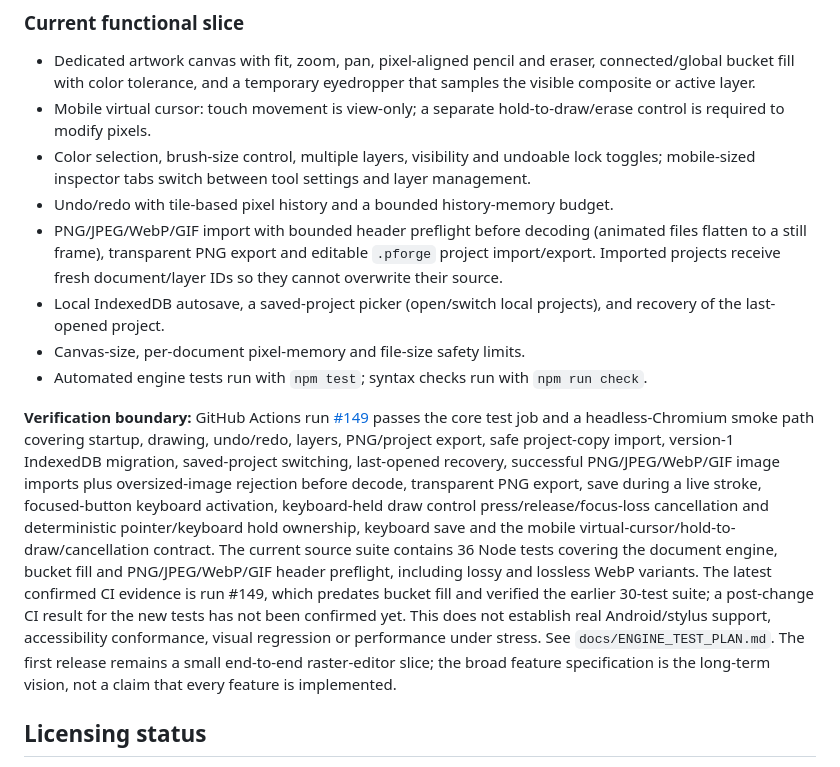
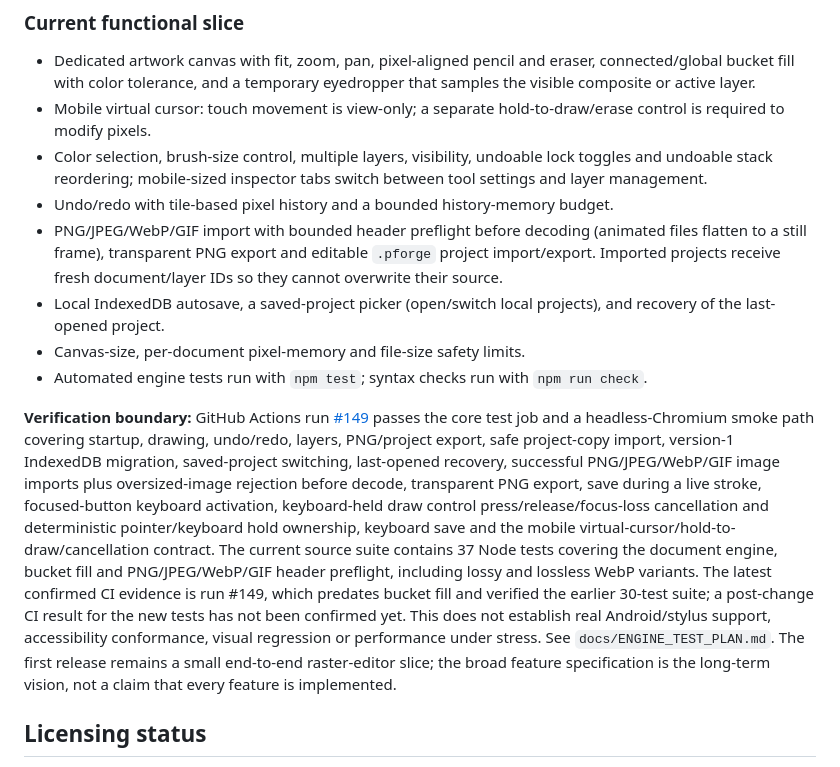
Before and after one commit to gavilandavid89-pixel/PixelForge-Ai, a Markdown page: README.md, the part around the change. Rendered like a GitHub page.

Commit message:
Document integrated layer stacking and mobile editing workflow

```diff
--- a/README.md
+++ b/README.md
@@ -50,14 +50,14 @@ Use these labels consistently:
 
 - Dedicated artwork canvas with fit, zoom, pan, pixel-aligned pencil and eraser, connected/global bucket fill with color tolerance, and a temporary eyedropper that samples the visible composite or active layer.
 - Mobile virtual cursor: touch movement is view-only; a separate hold-to-draw/erase control is required to modify pixels.
-- Color selection, brush-size control, multiple layers, visibility and undoable lock toggles; mobile-sized inspector tabs switch between tool settings and layer management.
+- Color selection, brush-size control, multiple layers, visibility, undoable lock toggles and undoable stack reordering; mobile-sized inspector tabs switch between tool settings and layer management.
 - Undo/redo with tile-based pixel history and a bounded history-memory budget.
 - PNG/JPEG/WebP/GIF import with bounded header preflight before decoding (animated files flatten to a still frame), transparent PNG export and editable `.pforge` project import/export. Imported projects receive fresh document/layer IDs so they cannot overwrite their source.
 - Local IndexedDB autosave, a saved-project picker (open/switch local projects), and recovery of the last-opened project.
 - Canvas-size, per-document pixel-memory and file-size safety limits.
 - Automated engine tests run with `npm test`; syntax checks run with `npm run check`.
 
-**Verification boundary:** GitHub Actions run [#149](https://github.com/gavilandavid89-pixel/PixelForge-Ai/actions/runs/40042218676) passes the core test job and a headless-Chromium smoke path covering startup, drawing, undo/redo, layers, PNG/project export, safe project-copy import, version-1 IndexedDB migration, saved-project switching, last-opened recovery, successful PNG/JPEG/WebP/GIF image imports plus oversized-image rejection before decode, transparent PNG export, save during a live stroke, focused-button keyboard activation, keyboard-held draw control press/release/focus-loss cancellation and deterministic pointer/keyboard hold ownership, keyboard save and the mobile virtual-cursor/hold-to-draw/cancellation contract. The current source suite contains 36 Node tests covering the document engine, bucket fill and PNG/JPEG/WebP/GIF header preflight, including lossy and lossless WebP variants. The latest confirmed CI evidence is run #149, which predates bucket fill and verified the earlier 30-test suite; a post-change CI result for the new tests has not been confirmed yet. This does not establish real Android/stylus support, accessibility conformance, visual regression or performance under stress. See `docs/ENGINE_TEST_PLAN.md`. The first release remains a small end-to-end raster-editor slice; the broad feature specification is the long-term vision, not a claim that every feature is implemented.
+**Verification boundary:** GitHub Actions run [#149](https://github.com/gavilandavid89-pixel/PixelForge-Ai/actions/runs/40042218676) passes the core test job and a headless-Chromium smoke path covering startup, drawing, undo/redo, layers, PNG/project export, safe project-copy import, version-1 IndexedDB migration, saved-project switching, last-opened recovery, successful PNG/JPEG/WebP/GIF image imports plus oversized-image rejection before decode, transparent PNG export, save during a live stroke, focused-button keyboard activation, keyboard-held draw control press/release/focus-loss cancellation and deterministic pointer/keyboard hold ownership, keyboard save and the mobile virtual-cursor/hold-to-draw/cancellation contract. The current source suite contains 37 Node tests covering the document engine, bucket fill and PNG/JPEG/WebP/GIF header preflight, including lossy and lossless WebP variants. The latest confirmed CI evidence is run #149, which predates bucket fill and verified the earlier 30-test suite; a post-change CI result for the new tests has not been confirmed yet. This does not establish real Android/stylus support, accessibility conformance, visual regression or performance under stress. See `docs/ENGINE_TEST_PLAN.md`. The first release remains a small end-to-end raster-editor slice; the broad feature specification is the long-term vision, not a claim that every feature is implemented.
 
 
 ## Licensing status
```
